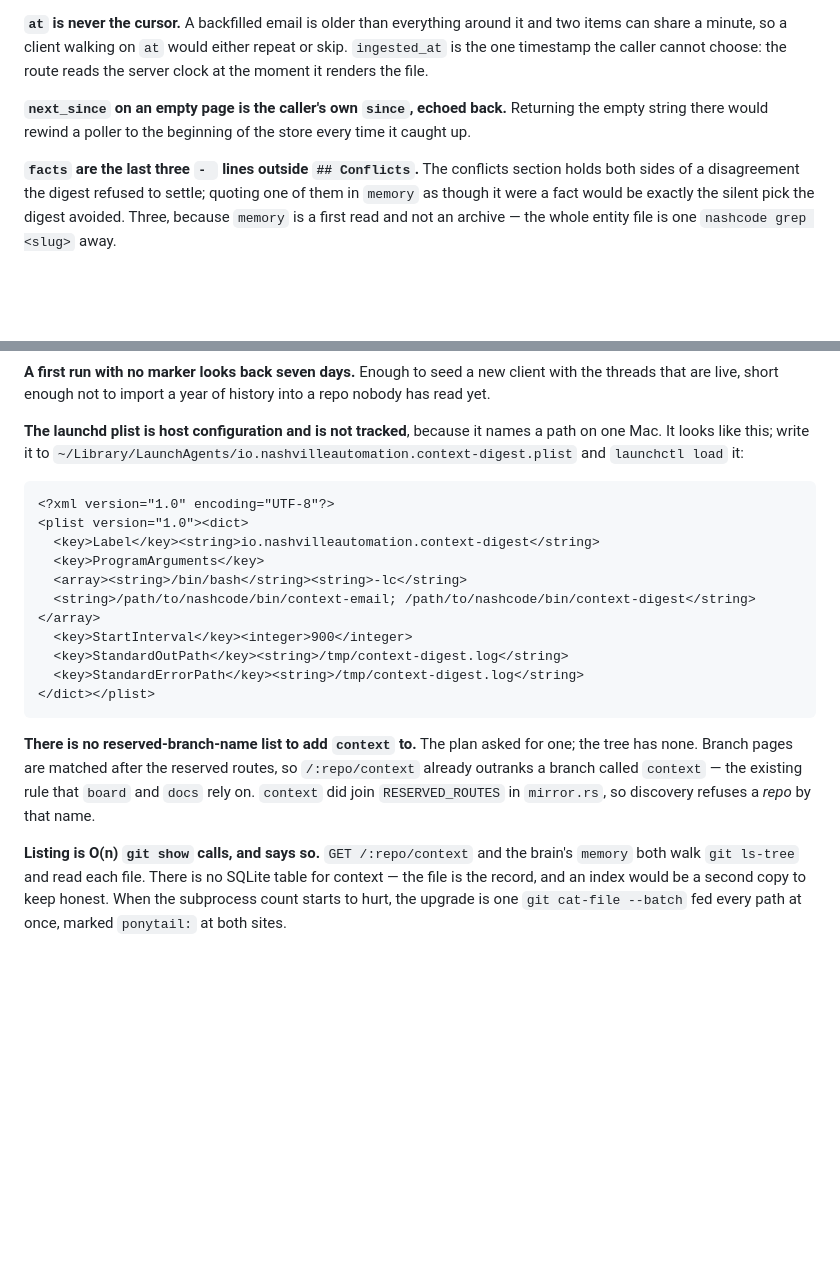
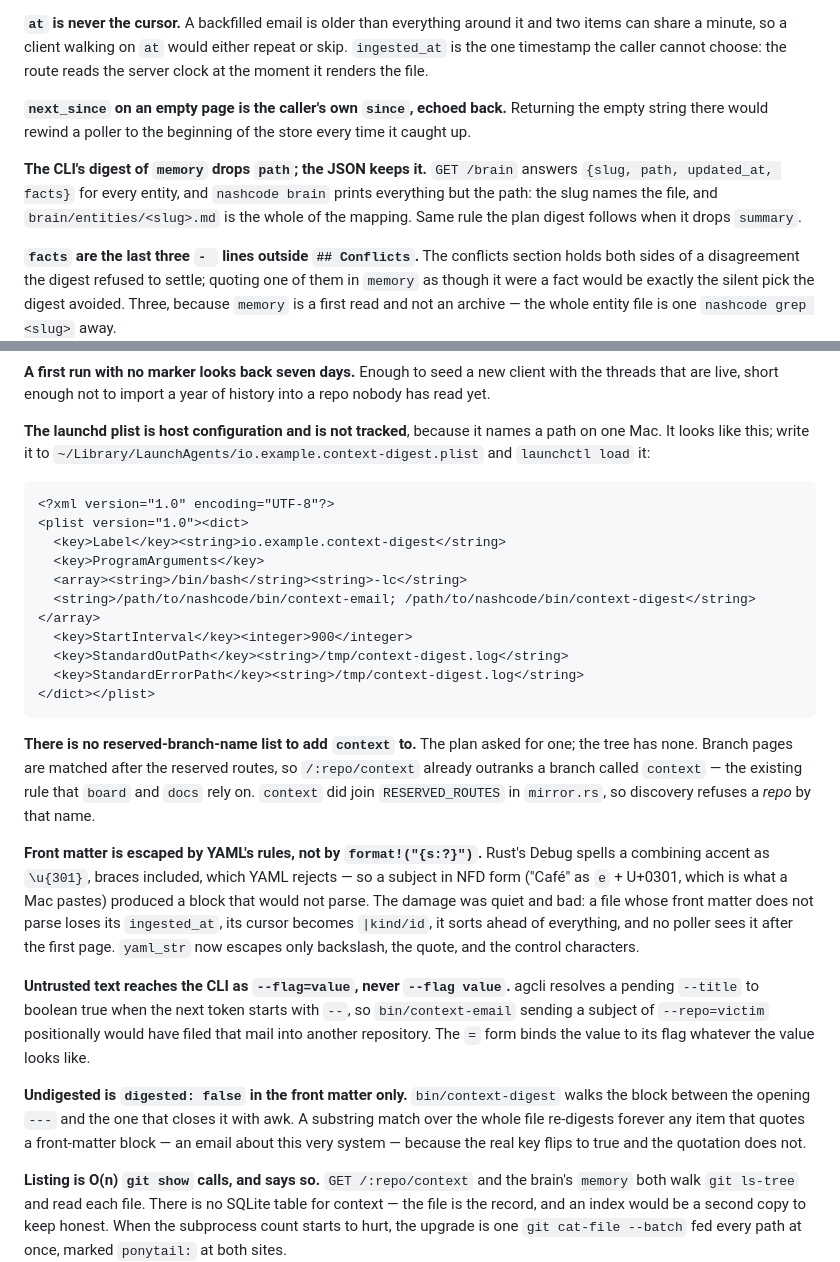
Before and after one commit to matthiasdebernardini/nashcode, a Markdown page: viewer/NOTES.md, 2 parts joined by grey strips. GitHub-like rendering; blank space fills up the shorter version.

````diff
--- a/viewer/NOTES.md
+++ b/viewer/NOTES.md
@@ -2016,6 +2016,11 @@ clock at the moment it renders the file.
 the empty string there would rewind a poller to the beginning of the store every time it
 caught up.
 
+**The CLI's digest of `memory` drops `path`; the JSON keeps it.** `GET /brain` answers
+`{slug, path, updated_at, facts}` for every entity, and `nashcode brain` prints
+everything but the path: the slug names the file, and `brain/entities/<slug>.md` is the
+whole of the mapping. Same rule the plan digest follows when it drops `summary`.
+
 **`facts` are the last three `- ` lines outside `## Conflicts`.** The conflicts section
 holds both sides of a disagreement the digest refused to settle; quoting one of them in
 `memory` as though it were a fact would be exactly the silent pick the digest avoided.
@@ -2075,13 +2080,13 @@ nobody has read yet.
 
 **The launchd plist is host configuration and is not tracked**, because it names a path
 on one Mac. It looks like this; write it to
-`~/Library/LaunchAgents/io.nashvilleautomation.context-digest.plist` and
+`~/Library/LaunchAgents/io.example.context-digest.plist` and
 `launchctl load` it:
 
 ```xml
 <?xml version="1.0" encoding="UTF-8"?>
 <plist version="1.0"><dict>
-  <key>Label</key><string>io.nashvilleautomation.context-digest</string>
+  <key>Label</key><string>io.example.context-digest</string>
   <key>ProgramArguments</key>
   <array><string>/bin/bash</string><string>-lc</string>
   <string>/path/to/nashcode/bin/context-email; /path/to/nashcode/bin/context-digest</string></array>
@@ -2097,6 +2102,26 @@ the tree has none. Branch pages are matched after the reserved routes, so
 `board` and `docs` rely on. `context` did join `RESERVED_ROUTES` in `mirror.rs`, so
 discovery refuses a *repo* by that name.
 
+**Front matter is escaped by YAML's rules, not by `format!("{s:?}")`.** Rust's Debug
+spells a combining accent as `\u{301}`, braces included, which YAML rejects — so a
+subject in NFD form ("Café" as `e` + U+0301, which is what a Mac pastes) produced a
+block that would not parse. The damage was quiet and bad: a file whose front matter
+does not parse loses its `ingested_at`, its cursor becomes `|kind/id`, it sorts ahead
+of everything, and no poller sees it after the first page. `yaml_str` now escapes only
+backslash, the quote, and the control characters.
+
+**Untrusted text reaches the CLI as `--flag=value`, never `--flag value`.** agcli
+resolves a pending `--title` to boolean true when the next token starts with `--`, so
+`bin/context-email` sending a subject of `--repo=victim` positionally would have filed
+that mail into another repository. The `=` form binds the value to its flag whatever
+the value looks like.
+
+**Undigested is `digested: false` in the front matter only.** `bin/context-digest`
+walks the block between the opening `---` and the one that closes it with awk. A
+substring match over the whole file re-digests forever any item that quotes a
+front-matter block — an email about this very system — because the real key flips to
+true and the quotation does not.
+
 **Listing is O(n) `git show` calls, and says so.** `GET /:repo/context` and the brain's
 `memory` both walk `git ls-tree` and read each file. There is no SQLite table for
 context — the file is the record, and an index would be a second copy to keep honest.
````
Also changed, not shown: COORDINATION.md (+33 -0 lines).
